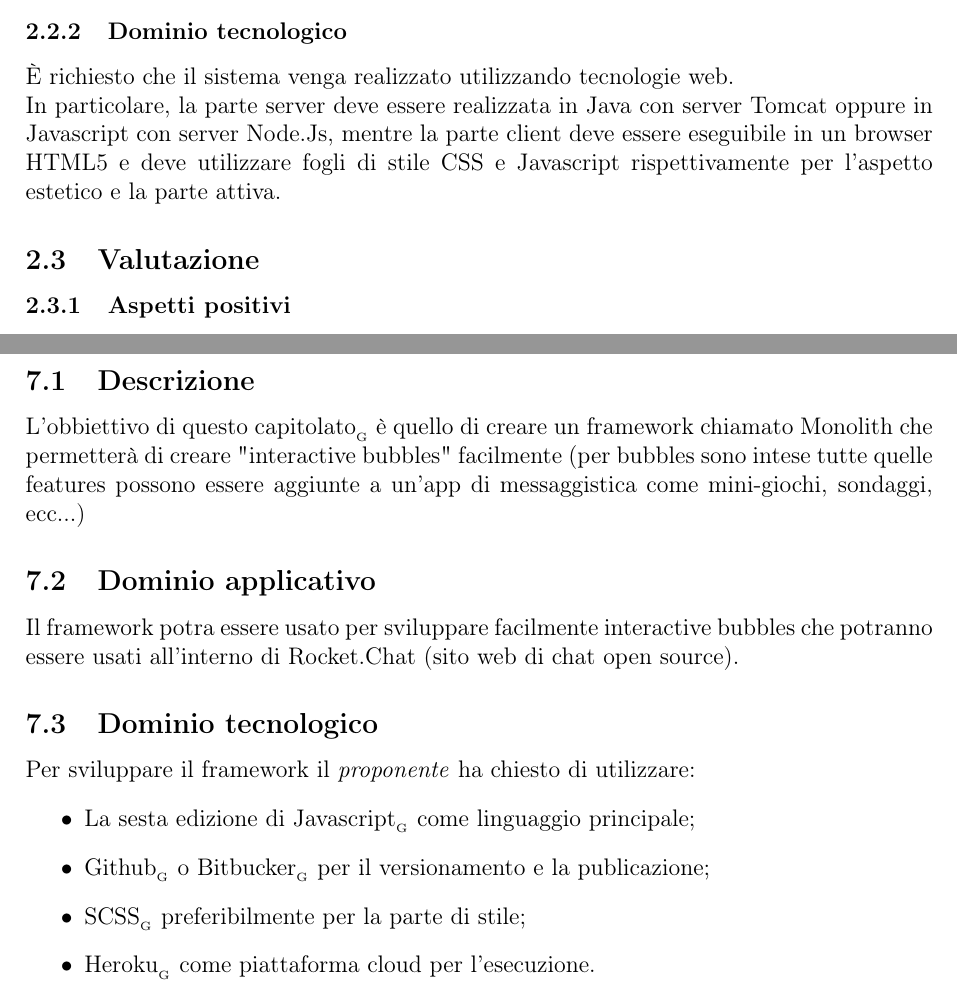
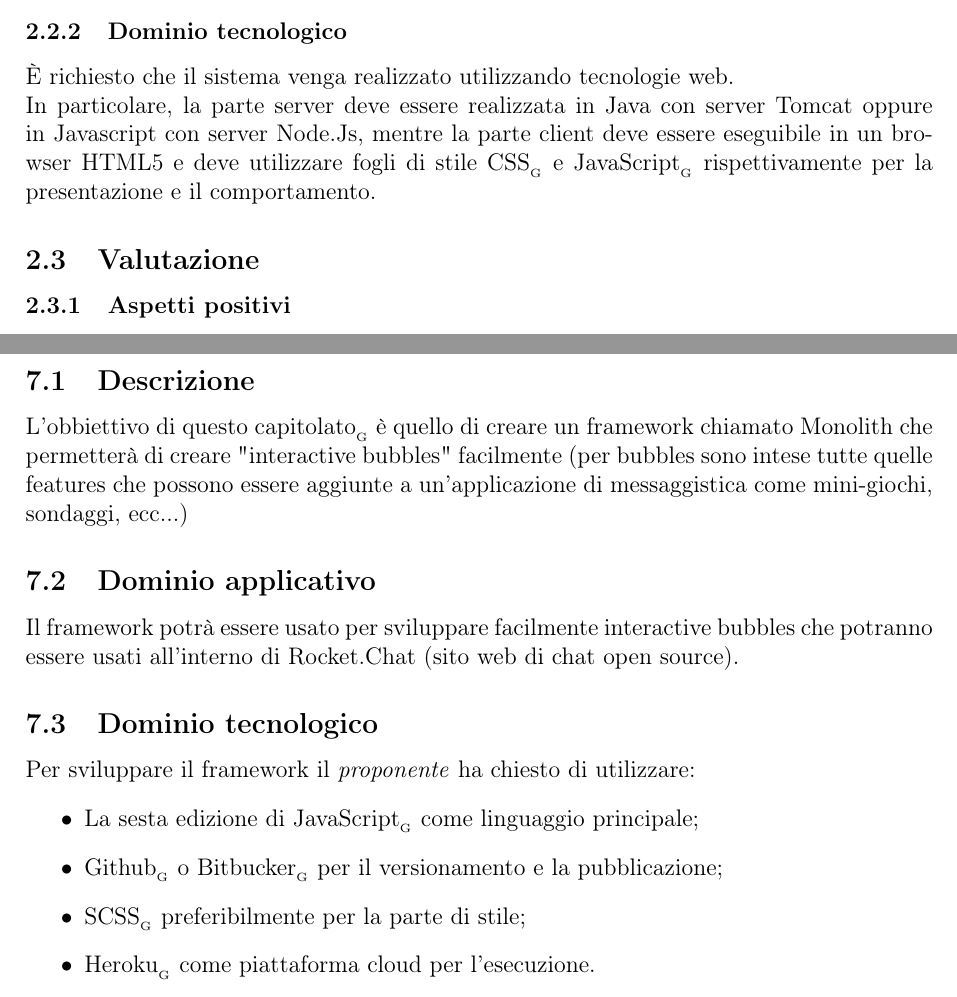
Before and after one commit to KaleidosCodeTeam/SWEDesigner, a LaTeX document (Documentazione/RevisioneRequisiti/Interni/StudioDiFattibilita/StudioDiFattibilita.tex, which reads Documentazione/RevisioneRequisiti/Interni/StudioDiFattibilita/Sezioni/c5.tex, Documentazione/RevisioneRequisiti/Interni/StudioDiFattibilita/Sezioni/c6.tex): two parts of pages 6 and 14 of 14, joined at a grey line, cut so that both start at the same text. Compiled offline with pdfLaTeX.

Commit message:
Studio di fattibilità spellchecked

```diff
--- a/Documentazione/RevisioneRequisiti/Interni/StudioDiFattibilita/Sezioni/c5.tex
+++ b/Documentazione/RevisioneRequisiti/Interni/StudioDiFattibilita/Sezioni/c5.tex
@@ -2,14 +2,14 @@
 \begin{document}
 	\section{Capitolato C5}
 		\subsection{Descrizione}
-		L'obbiettivo di questo \gl{capitolato} è quello di creare un framework chiamato Monolith che permetterà di creare "interactive bubbles" facilmente (per bubbles sono intese tutte quelle features possono essere aggiunte a un'app di messaggistica come mini-giochi, sondaggi, ecc...)
+		L'obbiettivo di questo \gl{capitolato} è quello di creare un framework chiamato Monolith che permetterà di creare "interactive bubbles" facilmente (per bubbles sono intese tutte quelle features che possono essere aggiunte a un'applicazione di messaggistica come mini-giochi, sondaggi, ecc...)
 		\subsection{Dominio applicativo}
-		Il framework potra essere usato per sviluppare facilmente interactive bubbles che potranno essere usati all'interno di Rocket.Chat (sito web di chat open source).
+		Il framework potrà essere usato per sviluppare facilmente interactive bubbles che potranno essere usati all'interno di Rocket.Chat (sito web di chat open source).
 		\subsection{Dominio tecnologico}
 		Per sviluppare il framework il \textit{proponente} ha chiesto di utilizzare:
 			\begin{itemize}
-			\item La sesta edizione di \gl{Javascript} come linguaggio principale;
-			\item \gl{Github} o \gl{Bitbucker} per il versionamento e la publicazione;
+			\item La sesta edizione di \gl{JavaScript} come linguaggio principale;
+			\item \gl{Github} o \gl{Bitbucker} per il versionamento e la pubblicazione;
 			\item \gl{SCSS} preferibilmente per la parte di stile;
 			\item \gl{Heroku} come piattaforma cloud per l'esecuzione.
 			\end{itemize}
--- a/Documentazione/RevisioneRequisiti/Interni/StudioDiFattibilita/Sezioni/c6.tex
+++ b/Documentazione/RevisioneRequisiti/Interni/StudioDiFattibilita/Sezioni/c6.tex
@@ -21,8 +21,7 @@
 				È richiesto che il sistema venga realizzato utilizzando tecnologie web.\\
 				In particolare, la parte server deve essere realizzata in Java con server Tomcat oppure in
 				Javascript con server Node.Js, mentre la parte client deve essere eseguibile in un browser
-				HTML5 e deve utilizzare fogli di stile CSS e Javascript rispettivamente per l'aspetto estetico e
-				la parte attiva.
+				HTML5 e deve utilizzare fogli di stile \gl{CSS} e \gl{JavaScript} rispettivamente per la presentazione e il comportamento.
 		\subsection{Valutazione}
 			\subsubsection{Aspetti positivi}
 				Gli aspetti positivi individuati dal gruppo sono:
```
Also changed, not shown: Documentazione/RevisioneRequisiti/Interni/StudioDiFattibilita/Sezioni/c1.tex (+4 -4 lines), Documentazione/RevisioneRequisiti/Interni/StudioDiFattibilita/Sezioni/c2.tex (+1 -1 lines), Documentazione/RevisioneRequisiti/Interni/StudioDiFattibilita/Sezioni/c3.tex (+1 -1 lines), Documentazione/RevisioneRequisiti/Interni/StudioDiFattibilita/Sezioni/c4.tex (+1 -1 lines), Documentazione/RevisioneRequisiti/Interni/StudioDiFattibilita/StudioDiFattibilita.tex (+1 -1 lines), Documentazione/RevisioneRequisiti/Interni/StudioDiFattibilita/StudioDiFattibilita.pdf.
